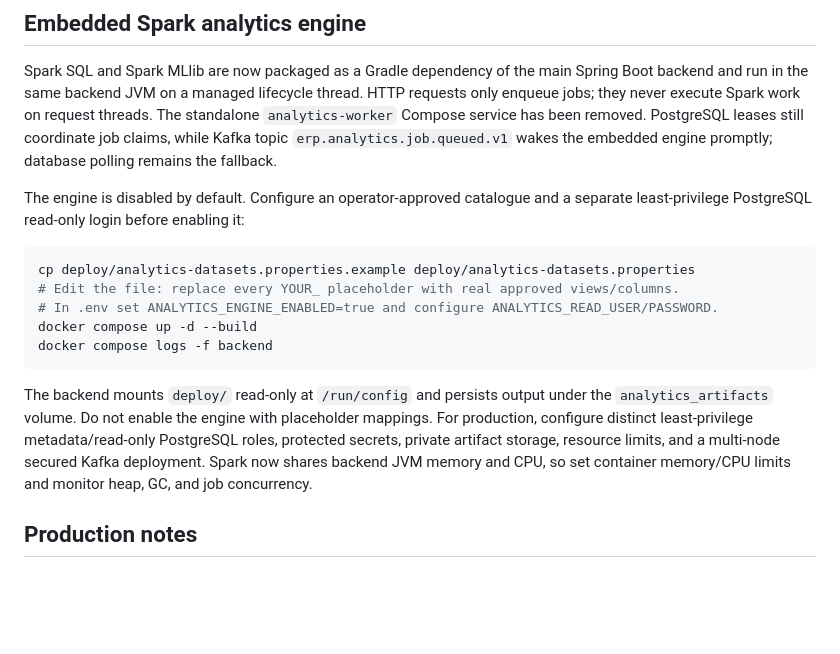
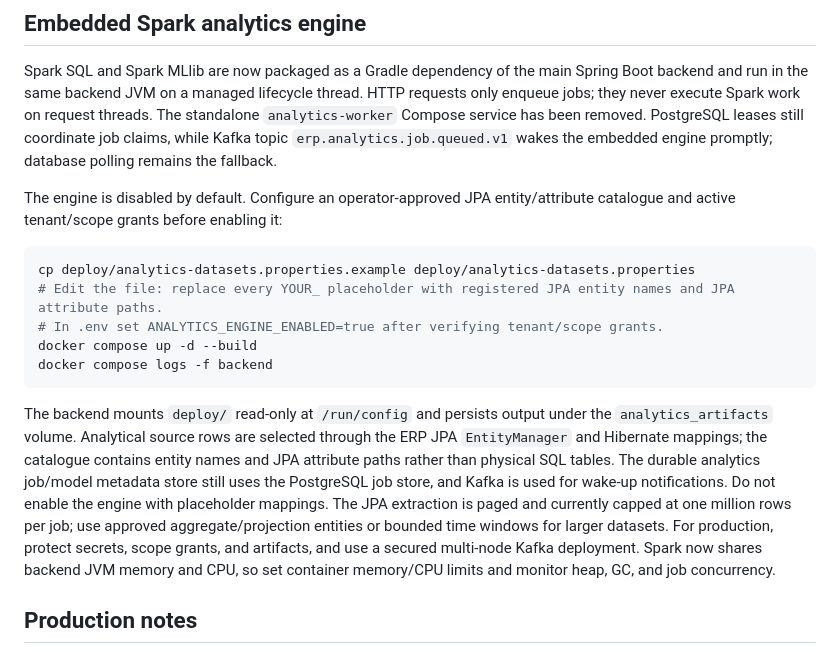
Before and after one commit to erplancers/erp, a Markdown page: DEPLOYMENT.md, the part around the change. Rendered like a GitHub page; blank space fills up the shorter version.

Commit message:
document JPA-backed analytics engine

````diff
--- a/DEPLOYMENT.md
+++ b/DEPLOYMENT.md
@@ -52,17 +52,17 @@ The broker is reachable from containers at kafka:29092 and from host tools at lo
 
 Spark SQL and Spark MLlib are now packaged as a Gradle dependency of the main Spring Boot backend and run in the same backend JVM on a managed lifecycle thread. HTTP requests only enqueue jobs; they never execute Spark work on request threads. The standalone `analytics-worker` Compose service has been removed. PostgreSQL leases still coordinate job claims, while Kafka topic `erp.analytics.job.queued.v1` wakes the embedded engine promptly; database polling remains the fallback.
 
-The engine is disabled by default. Configure an operator-approved catalogue and a separate least-privilege PostgreSQL read-only login before enabling it:
+The engine is disabled by default. Configure an operator-approved JPA entity/attribute catalogue and active tenant/scope grants before enabling it:
 
 ```sh
 cp deploy/analytics-datasets.properties.example deploy/analytics-datasets.properties
-# Edit the file: replace every YOUR_ placeholder with real approved views/columns.
-# In .env set ANALYTICS_ENGINE_ENABLED=true and configure ANALYTICS_READ_USER/PASSWORD.
+# Edit the file: replace every YOUR_ placeholder with registered JPA entity names and JPA attribute paths.
+# In .env set ANALYTICS_ENGINE_ENABLED=true after verifying tenant/scope grants.
 docker compose up -d --build
 docker compose logs -f backend
 ```
 
-The backend mounts `deploy/` read-only at `/run/config` and persists output under the `analytics_artifacts` volume. Do not enable the engine with placeholder mappings. For production, configure distinct least-privilege metadata/read-only PostgreSQL roles, protected secrets, private artifact storage, resource limits, and a multi-node secured Kafka deployment. Spark now shares backend JVM memory and CPU, so set container memory/CPU limits and monitor heap, GC, and job concurrency.
+The backend mounts `deploy/` read-only at `/run/config` and persists output under the `analytics_artifacts` volume. Analytical source rows are selected through the ERP JPA `EntityManager` and Hibernate mappings; the catalogue contains entity names and JPA attribute paths rather than physical SQL tables. The durable analytics job/model metadata store still uses the PostgreSQL job store, and Kafka is used for wake-up notifications. Do not enable the engine with placeholder mappings. The JPA extraction is paged and currently capped at one million rows per job; use approved aggregate/projection entities or bounded time windows for larger datasets. For production, protect secrets, scope grants, and artifacts, and use a secured multi-node Kafka deployment. Spark now shares backend JVM memory and CPU, so set container memory/CPU limits and monitor heap, GC, and job concurrency.
 
 
 ## Production notes
````
